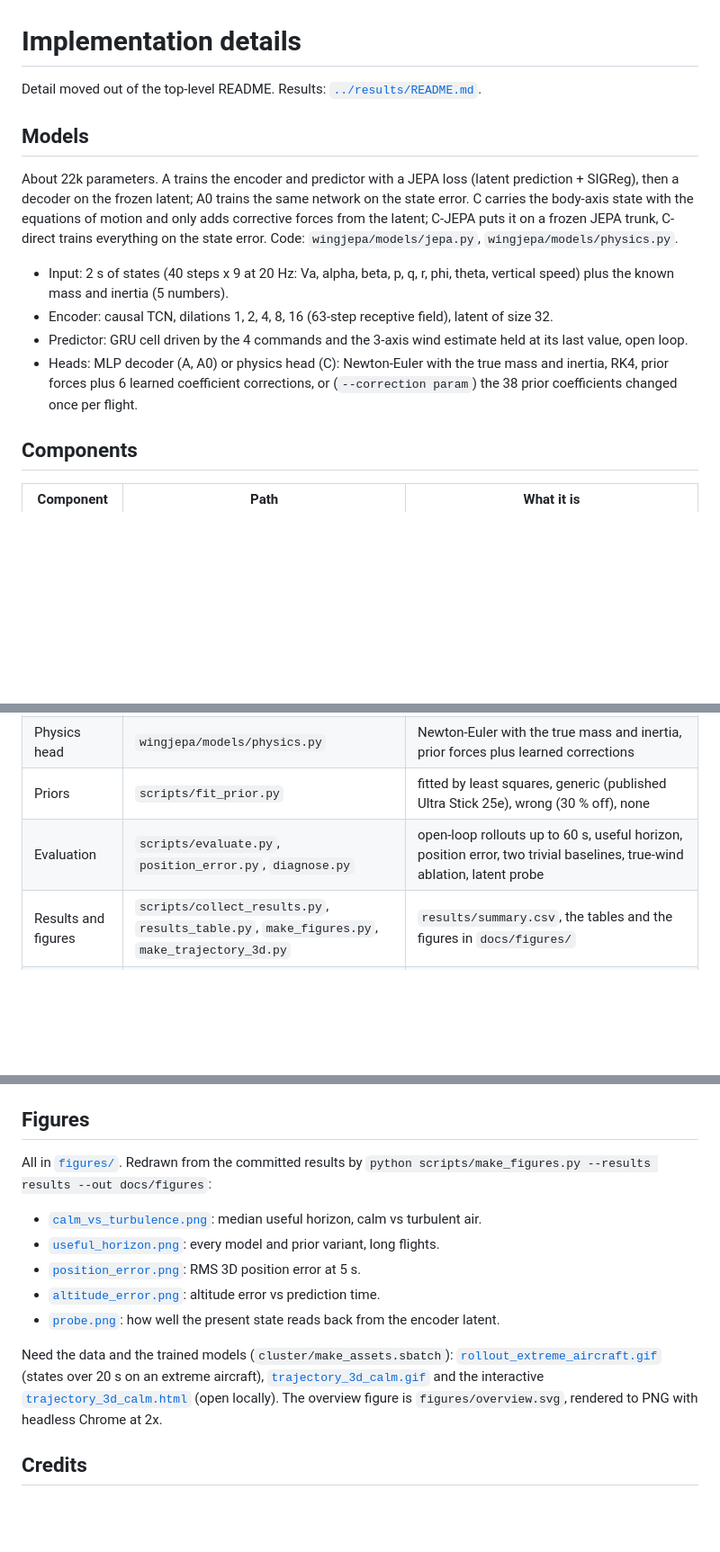
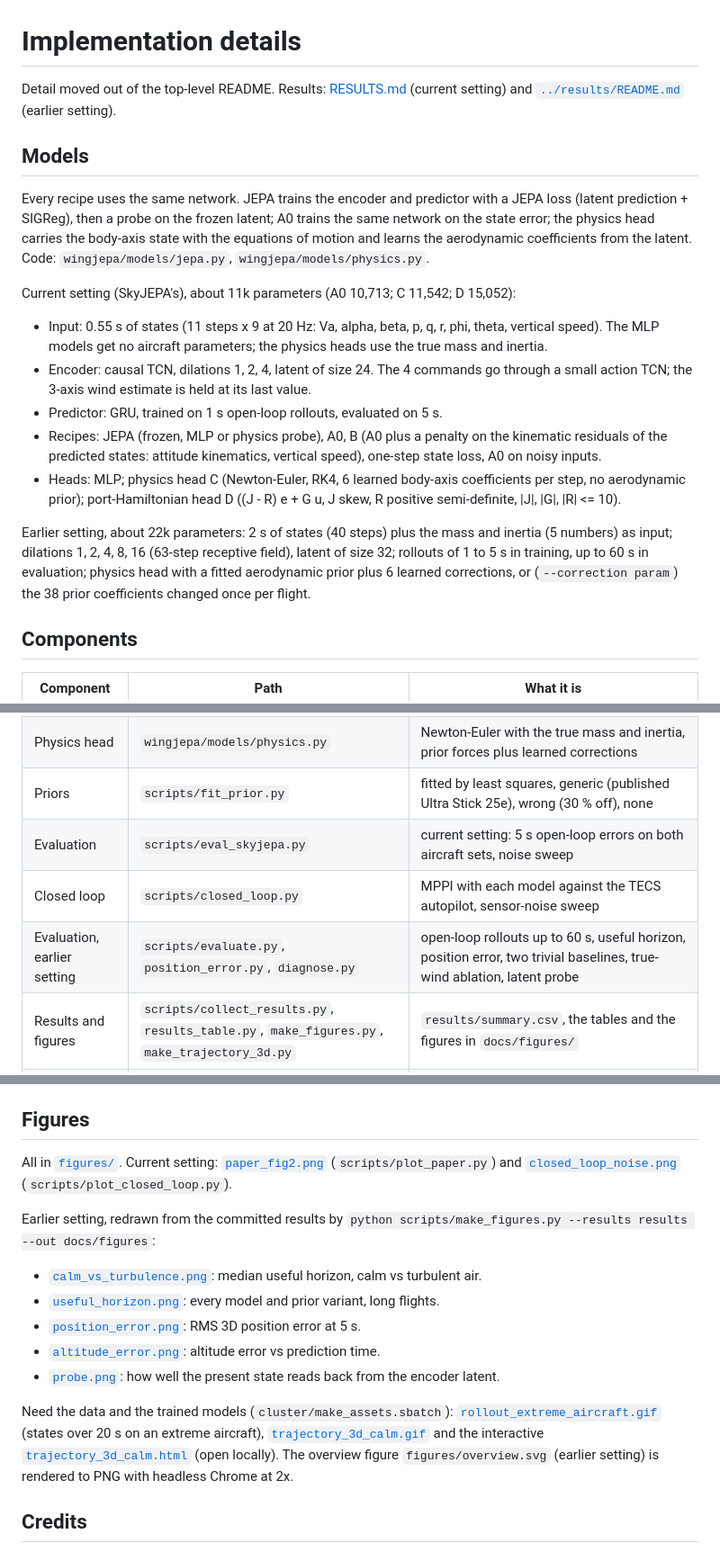
Before and after one commit to clementdumeril/WingJEPA, a Markdown page: docs/IMPLEMENTATION.md, 3 parts joined by grey strips. Shown at 90% size. GitHub-like rendering; blank space fills up the shorter version.

```diff
--- a/docs/IMPLEMENTATION.md
+++ b/docs/IMPLEMENTATION.md
@@ -1,20 +1,31 @@
 # Implementation details
 
-Detail moved out of the top-level README. Results: [`../results/README.md`](../results/README.md).
+Detail moved out of the top-level README. Results: [RESULTS.md](RESULTS.md) (current setting) and
+[`../results/README.md`](../results/README.md) (earlier setting).
 
 ## Models
 
-About 22k parameters. A trains the encoder and predictor with a JEPA loss (latent prediction + SIGReg), then a
-decoder on the frozen latent; A0 trains the same network on the state error. C carries the body-axis state with the
-equations of motion and only adds corrective forces from the latent; C-JEPA puts it on a frozen JEPA trunk,
-C-direct trains everything on the state error. Code: `wingjepa/models/jepa.py`, `wingjepa/models/physics.py`.
+Every recipe uses the same network. JEPA trains the encoder and predictor with a JEPA loss (latent prediction +
+SIGReg), then a probe on the frozen latent; A0 trains the same network on the state error; the physics head carries
+the body-axis state with the equations of motion and learns the aerodynamic coefficients from the latent. Code:
+`wingjepa/models/jepa.py`, `wingjepa/models/physics.py`.
 
-- Input: 2 s of states (40 steps x 9 at 20 Hz: Va, alpha, beta, p, q, r, phi, theta, vertical speed) plus the known
-  mass and inertia (5 numbers).
-- Encoder: causal TCN, dilations 1, 2, 4, 8, 16 (63-step receptive field), latent of size 32.
-- Predictor: GRU cell driven by the 4 commands and the 3-axis wind estimate held at its last value, open loop.
-- Heads: MLP decoder (A, A0) or physics head (C): Newton-Euler with the true mass and inertia, RK4, prior forces plus
-  6 learned coefficient corrections, or (`--correction param`) the 38 prior coefficients changed once per flight.
+Current setting (SkyJEPA's), about 11k parameters (A0 10,713; C 11,542; D 15,052):
+
+- Input: 0.55 s of states (11 steps x 9 at 20 Hz: Va, alpha, beta, p, q, r, phi, theta, vertical speed). The MLP
+  models get no aircraft parameters; the physics heads use the true mass and inertia.
+- Encoder: causal TCN, dilations 1, 2, 4, latent of size 24. The 4 commands go through a small action TCN; the 3-axis
+  wind estimate is held at its last value.
+- Predictor: GRU, trained on 1 s open-loop rollouts, evaluated on 5 s.
+- Recipes: JEPA (frozen, MLP or physics probe), A0, B (A0 plus a penalty on the kinematic residuals of the predicted
+  states: attitude kinematics, vertical speed), one-step state loss, A0 on noisy inputs.
+- Heads: MLP; physics head C (Newton-Euler, RK4, 6 learned body-axis coefficients per step, no aerodynamic prior);
+  port-Hamiltonian head D ((J - R) e + G u, J skew, R positive semi-definite, |J|, |G|, |R| <= 10).
+
+Earlier setting, about 22k parameters: 2 s of states (40 steps) plus the mass and inertia (5 numbers) as input;
+dilations 1, 2, 4, 8, 16 (63-step receptive field), latent of size 32; rollouts of 1 to 5 s in training, up to 60 s
+in evaluation; physics head with a fitted aerodynamic prior plus 6 learned corrections, or (`--correction param`)
+the 38 prior coefficients changed once per flight.
 
 ## Components
 
@@ -25,7 +36,9 @@ C-direct trains everything on the state error. Code: `wingjepa/models/jepa.py`,
 | World models | `wingjepa/models/jepa.py`, `scripts/train_a.py` | TCN encoder, GRU predictor, MLP decoder; training modes `jepa`, `jepa_ft`, `a0`, `joint`, `c_direct`, `c_jepa`; restart from checkpoint |
 | Physics head | `wingjepa/models/physics.py` | Newton-Euler with the true mass and inertia, prior forces plus learned corrections |
 | Priors | `scripts/fit_prior.py` | fitted by least squares, generic (published Ultra Stick 25e), wrong (30 % off), none |
-| Evaluation | `scripts/evaluate.py`, `position_error.py`, `diagnose.py` | open-loop rollouts up to 60 s, useful horizon, position error, two trivial baselines, true-wind ablation, latent probe |
+| Evaluation | `scripts/eval_skyjepa.py` | current setting: 5 s open-loop errors on both aircraft sets, noise sweep |
+| Closed loop | `scripts/closed_loop.py` | MPPI with each model against the TECS autopilot, sensor-noise sweep |
+| Evaluation, earlier setting | `scripts/evaluate.py`, `position_error.py`, `diagnose.py` | open-loop rollouts up to 60 s, useful horizon, position error, two trivial baselines, true-wind ablation, latent probe |
 | Results and figures | `scripts/collect_results.py`, `results_table.py`, `make_figures.py`, `make_trajectory_3d.py` | `results/summary.csv`, the tables and the figures in `docs/figures/` |
 | Cluster jobs | `cluster/` | data generation, training, smoke tests, figure export |
 
@@ -48,7 +61,10 @@ same commands as the turbulent ones with `configs/data_calm.yaml`.
 
 ## Figures
 
-All in [`figures/`](figures/). Redrawn from the committed results by
+All in [`figures/`](figures/). Current setting: [`paper_fig2.png`](figures/paper_fig2.png)
+(`scripts/plot_paper.py`) and [`closed_loop_noise.png`](figures/closed_loop_noise.png) (`scripts/plot_closed_loop.py`).
+
+Earlier setting, redrawn from the committed results by
 `python scripts/make_figures.py --results results --out docs/figures`:
 
 - [`calm_vs_turbulence.png`](figures/calm_vs_turbulence.png): median useful horizon, calm vs turbulent air.
@@ -61,7 +77,7 @@ Need the data and the trained models (`cluster/make_assets.sbatch`):
 [`rollout_extreme_aircraft.gif`](figures/rollout_extreme_aircraft.gif) (states over 20 s on an extreme aircraft),
 [`trajectory_3d_calm.gif`](figures/trajectory_3d_calm.gif) and the interactive
 [`trajectory_3d_calm.html`](figures/trajectory_3d_calm.html) (open locally).
-The overview figure is `figures/overview.svg`, rendered to PNG with headless Chrome at 2x.
+The overview figure `figures/overview.svg` (earlier setting) is rendered to PNG with headless Chrome at 2x.
 
 ## Credits
 
```
Also changed, not shown: README.md (+9 -7 lines), docs/RESULTS.md (+2 -1 lines).
